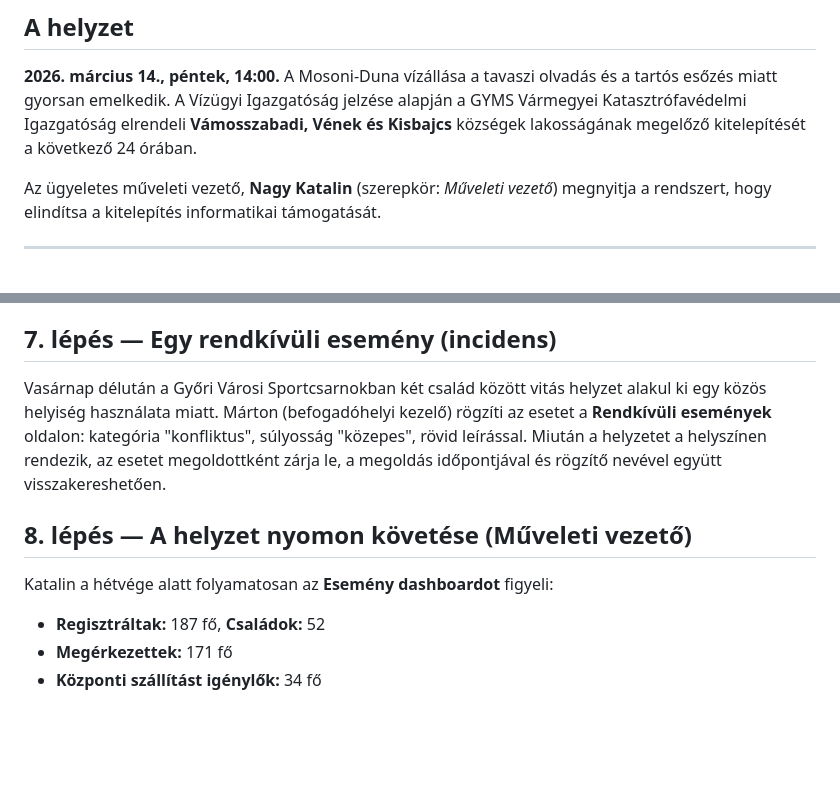
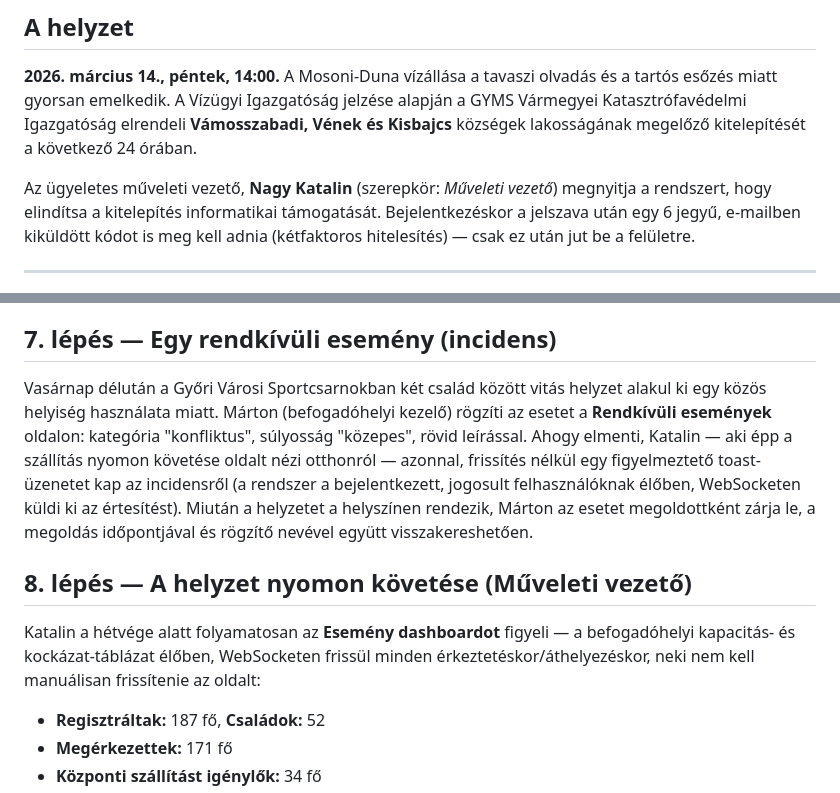
Before and after one commit to Gondocs/szakdoga, a Markdown page: README_HASZNALATI_PELDA.md, 2 parts joined by grey strips. Drawn GitHub-style; blank space fills up the shorter version.

Commit message:
feat: update README to include two-factor authentication and real-time incident notifications

```diff
--- a/README_HASZNALATI_PELDA.md
+++ b/README_HASZNALATI_PELDA.md
@@ -10,7 +10,7 @@ Ez a dokumentum egy **kitalált, de reális szituáción** keresztül mutatja be
 
 **2026. március 14., péntek, 14:00.** A Mosoni-Duna vízállása a tavaszi olvadás és a tartós esőzés miatt gyorsan emelkedik. A Vízügyi Igazgatóság jelzése alapján a GYMS Vármegyei Katasztrófavédelmi Igazgatóság elrendeli **Vámosszabadi, Vének és Kisbajcs** községek lakosságának megelőző kitelepítését a következő 24 órában.
 
-Az ügyeletes műveleti vezető, **Nagy Katalin** (szerepkör: *Műveleti vezető*) megnyitja a rendszert, hogy elindítsa a kitelepítés informatikai támogatását.
+Az ügyeletes műveleti vezető, **Nagy Katalin** (szerepkör: *Műveleti vezető*) megnyitja a rendszert, hogy elindítsa a kitelepítés informatikai támogatását. Bejelentkezéskor a jelszava után egy 6 jegyű, e-mailben kiküldött kódot is meg kell adnia (kétfaktoros hitelesítés) — csak ez után jut be a felületre.
 
 ---
 
@@ -80,11 +80,11 @@ Katalin (műveleti vezető) a **Családegyesítési munkalistán** megtalálja a
 
 ## 7. lépés — Egy rendkívüli esemény (incidens)
 
-Vasárnap délután a Győri Városi Sportcsarnokban két család között vitás helyzet alakul ki egy közös helyiség használata miatt. Márton (befogadóhelyi kezelő) rögzíti az esetet a **Rendkívüli események** oldalon: kategória "konfliktus", súlyosság "közepes", rövid leírással. Miután a helyzetet a helyszínen rendezik, az esetet megoldottként zárja le, a megoldás időpontjával és rögzítő nevével együtt visszakereshetően.
+Vasárnap délután a Győri Városi Sportcsarnokban két család között vitás helyzet alakul ki egy közös helyiség használata miatt. Márton (befogadóhelyi kezelő) rögzíti az esetet a **Rendkívüli események** oldalon: kategória "konfliktus", súlyosság "közepes", rövid leírással. Ahogy elmenti, Katalin — aki épp a szállítás nyomon követése oldalt nézi otthonról — azonnal, frissítés nélkül egy figyelmeztető toast-üzenetet kap az incidensről (a rendszer a bejelentkezett, jogosult felhasználóknak élőben, WebSocketen küldi ki az értesítést). Miután a helyzetet a helyszínen rendezik, Márton az esetet megoldottként zárja le, a megoldás időpontjával és rögzítő nevével együtt visszakereshetően.
 
 ## 8. lépés — A helyzet nyomon követése (Műveleti vezető)
 
-Katalin a hétvége alatt folyamatosan az **Esemény dashboardot** figyeli:
+Katalin a hétvége alatt folyamatosan az **Esemény dashboardot** figyeli — a befogadóhelyi kapacitás- és kockázat-táblázat élőben, WebSocketen frissül minden érkeztetéskor/áthelyezéskor, neki nem kell manuálisan frissítenie az oldalt:
 
 - **Regisztráltak:** 187 fő, **Családok:** 52
 - **Megérkezettek:** 171 fő
```
